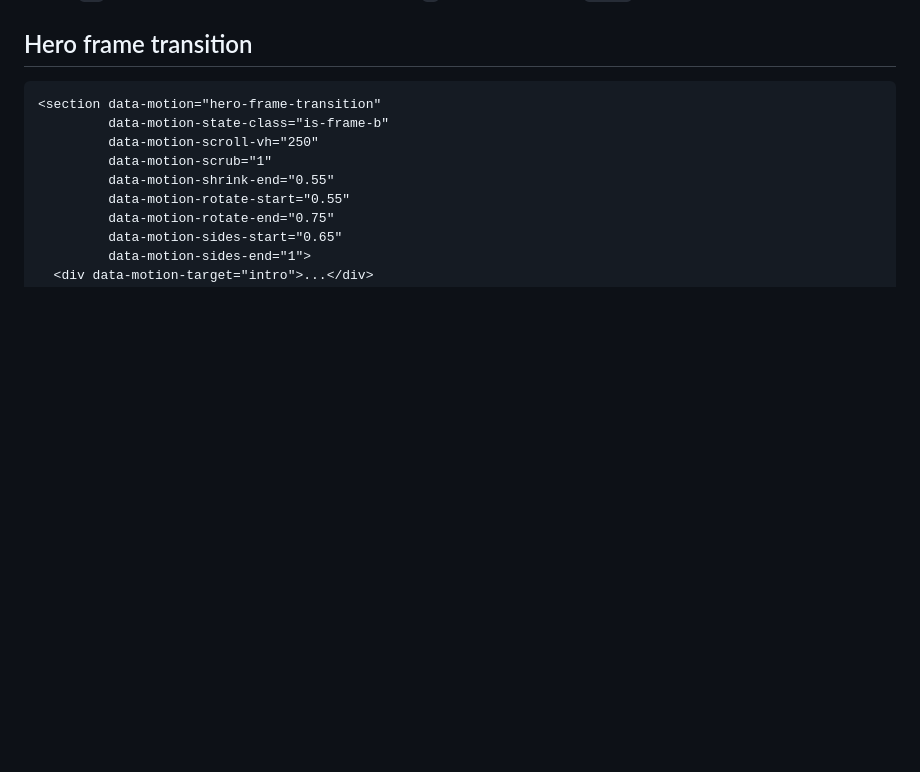
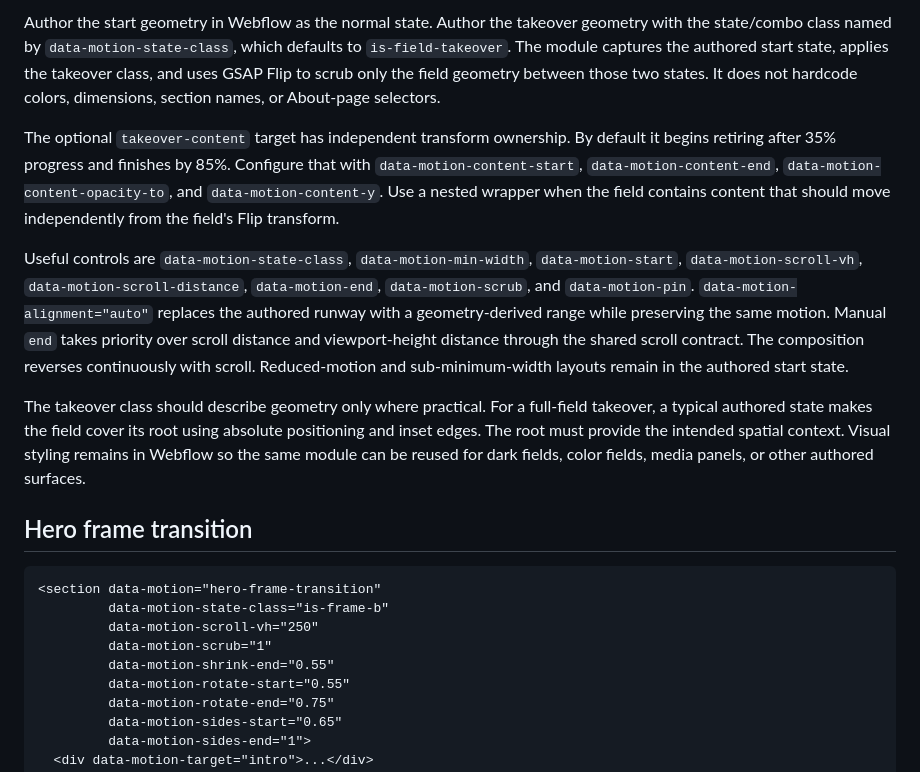
Before and after one commit to Leonagarabedian/webflow-motion-kit, a Markdown page: docs/WEBFLOW_INTEGRATION.md, the part around one of its changes. Rendered like a GitHub page; blank space fills up the shorter version.

Commit message:
Document field takeover Webflow contract

````diff
--- a/docs/WEBFLOW_INTEGRATION.md
+++ b/docs/WEBFLOW_INTEGRATION.md
@@ -264,3 +279,11 @@ Items and targets are paired in DOM order. Default behavior is the sampled Noth-
+Author the start geometry in Webflow as the normal state. Author the takeover geometry with the state/combo class named by `data-motion-state-class`, which defaults to `is-field-takeover`. The module captures the authored start state, applies the takeover class, and uses GSAP Flip to scrub only the field geometry between those two states. It does not hardcode colors, dimensions, section names, or About-page selectors.
+
+The optional `takeover-content` target has independent transform ownership. By default it begins retiring after 35% progress and finishes by 85%. Configure that with `data-motion-content-start`, `data-motion-content-end`, `data-motion-content-opacity-to`, and `data-motion-content-y`. Use a nested wrapper when the field contains content that should move independently from the field's Flip transform.
+
+Useful controls are `data-motion-state-class`, `data-motion-min-width`, `data-motion-start`, `data-motion-scroll-vh`, `data-motion-scroll-distance`, `data-motion-end`, `data-motion-scrub`, and `data-motion-pin`. `data-motion-alignment="auto"` replaces the authored runway with a geometry-derived range while preserving the same motion. Manual `end` takes priority over scroll distance and viewport-height distance through the shared scroll contract. The composition reverses continuously with scroll. Reduced-motion and sub-minimum-width layouts remain in the authored start state.
+
+The takeover class should describe geometry only where practical. For a full-field takeover, a typical authored state makes the field cover its root using absolute positioning and inset edges. The root must provide the intended spatial context. Visual styling remains in Webflow so the same module can be reused for dark fields, color fields, media panels, or other authored surfaces.
+
 ## Hero frame transition
 
 ```html
````
Also changed, not shown: other parts of docs/WEBFLOW_INTEGRATION.md (+15 -0 lines).
